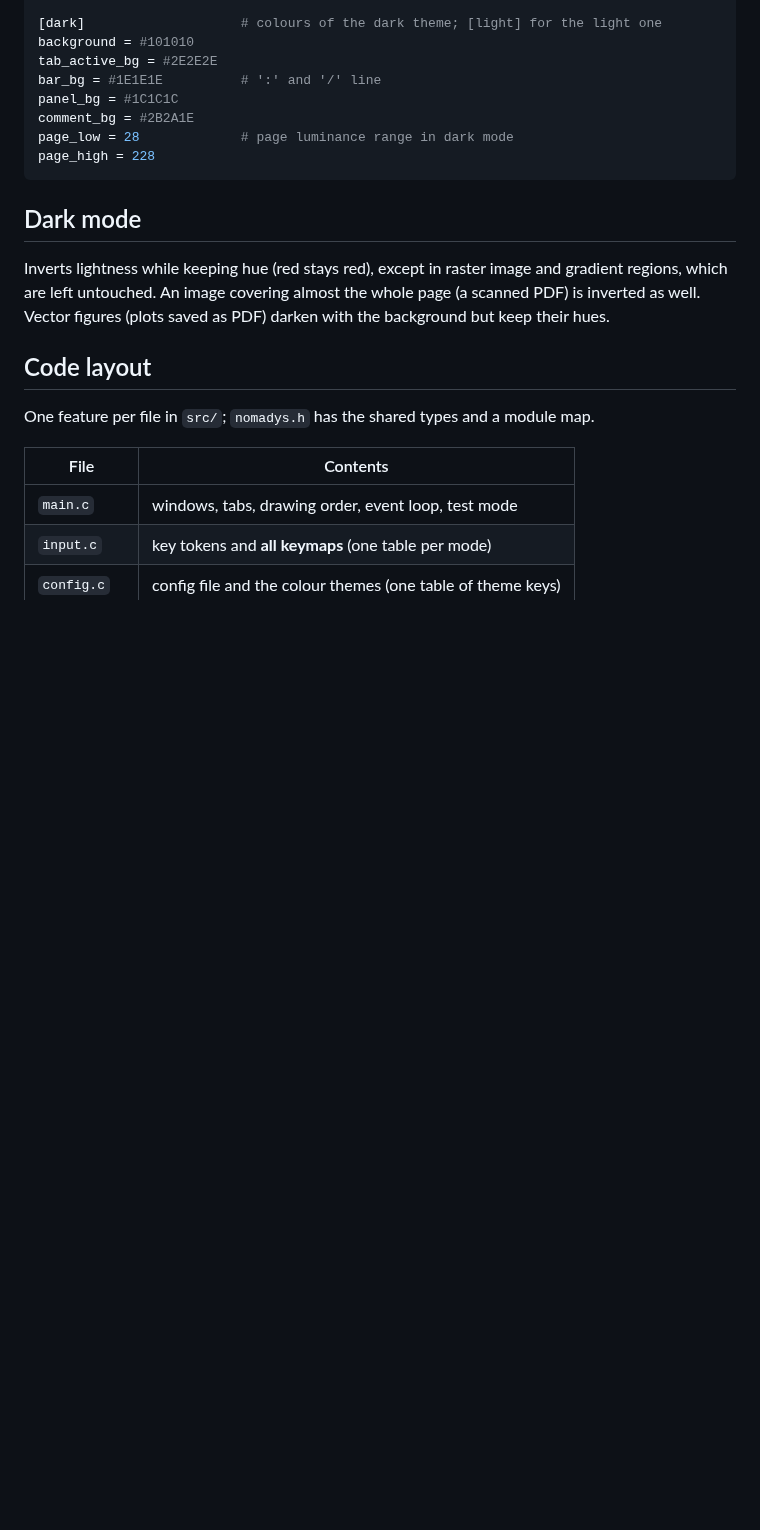
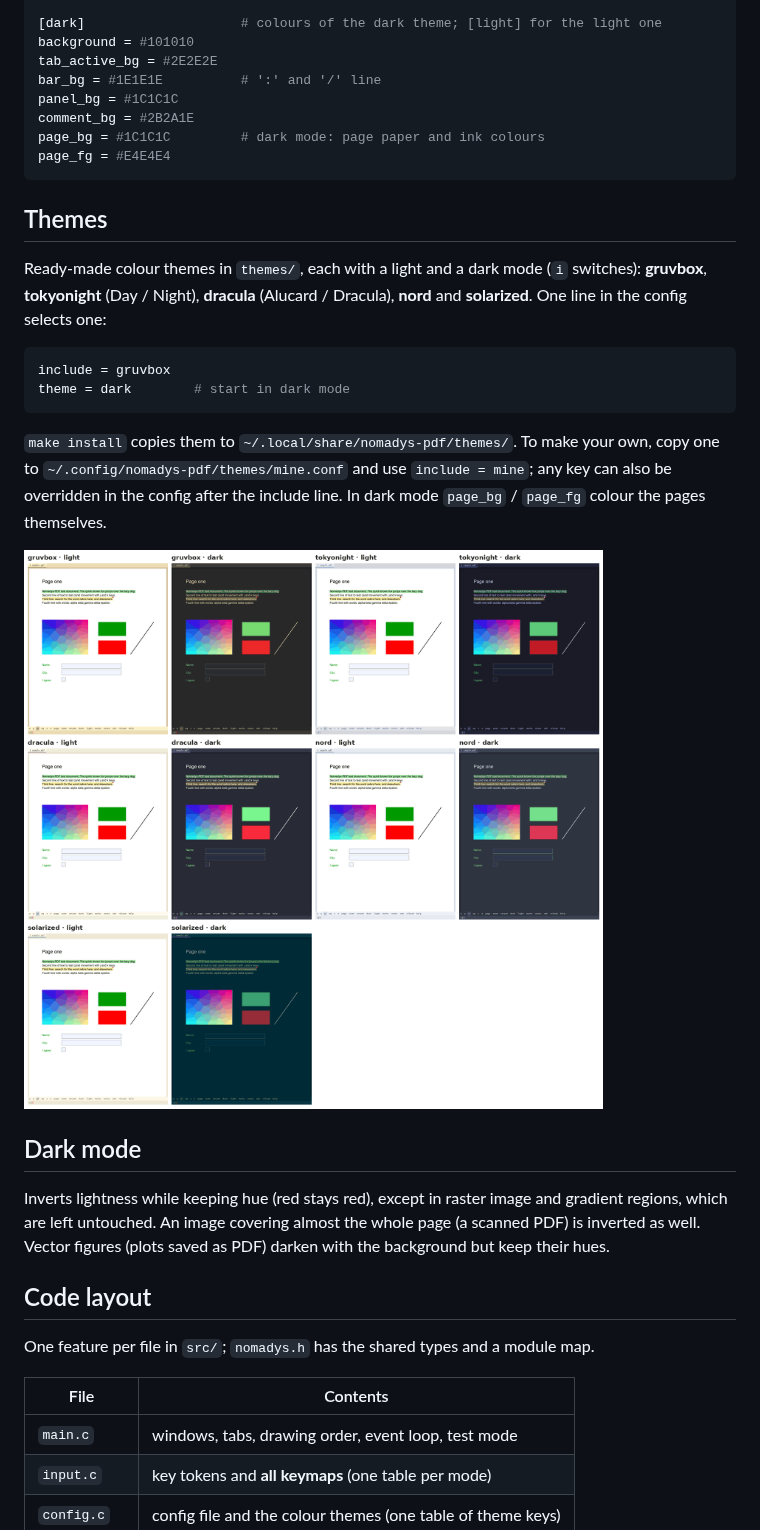
Before and after one commit to hdsoliveira/Nomadys-PDF, a Markdown page: README.md, the part around the change. Drawn GitHub-style; pictures changed too: docs/themes.png (added); blank space fills up the shorter version.

````diff
--- a/README.md
+++ b/README.md
@@ -180,9 +180,28 @@ tab_active_bg = #2E2E2E
 bar_bg = #1E1E1E          # ':' and '/' line
 panel_bg = #1C1C1C
 comment_bg = #2B2A1E
-page_low = 28             # page luminance range in dark mode
-page_high = 228
+page_bg = #1C1C1C         # dark mode: page paper and ink colours
+page_fg = #E4E4E4
 ```
+
+## Themes
+
+Ready-made colour themes in `themes/`, each with a light and a dark mode
+(`i` switches): **gruvbox**, **tokyonight** (Day / Night), **dracula**
+(Alucard / Dracula), **nord** and **solarized**. One line in the config
+selects one:
+
+```ini
+include = gruvbox
+theme = dark        # start in dark mode
+```
+
+`make install` copies them to `~/.local/share/nomadys-pdf/themes/`. To make
+your own, copy one to `~/.config/nomadys-pdf/themes/mine.conf` and use
+`include = mine`; any key can also be overridden in the config after the
+include line. In dark mode `page_bg` / `page_fg` colour the pages themselves.
+
+![themes](docs/themes.png)
 
 ## Dark mode
 
````
Also changed, not shown: 10 other files.
